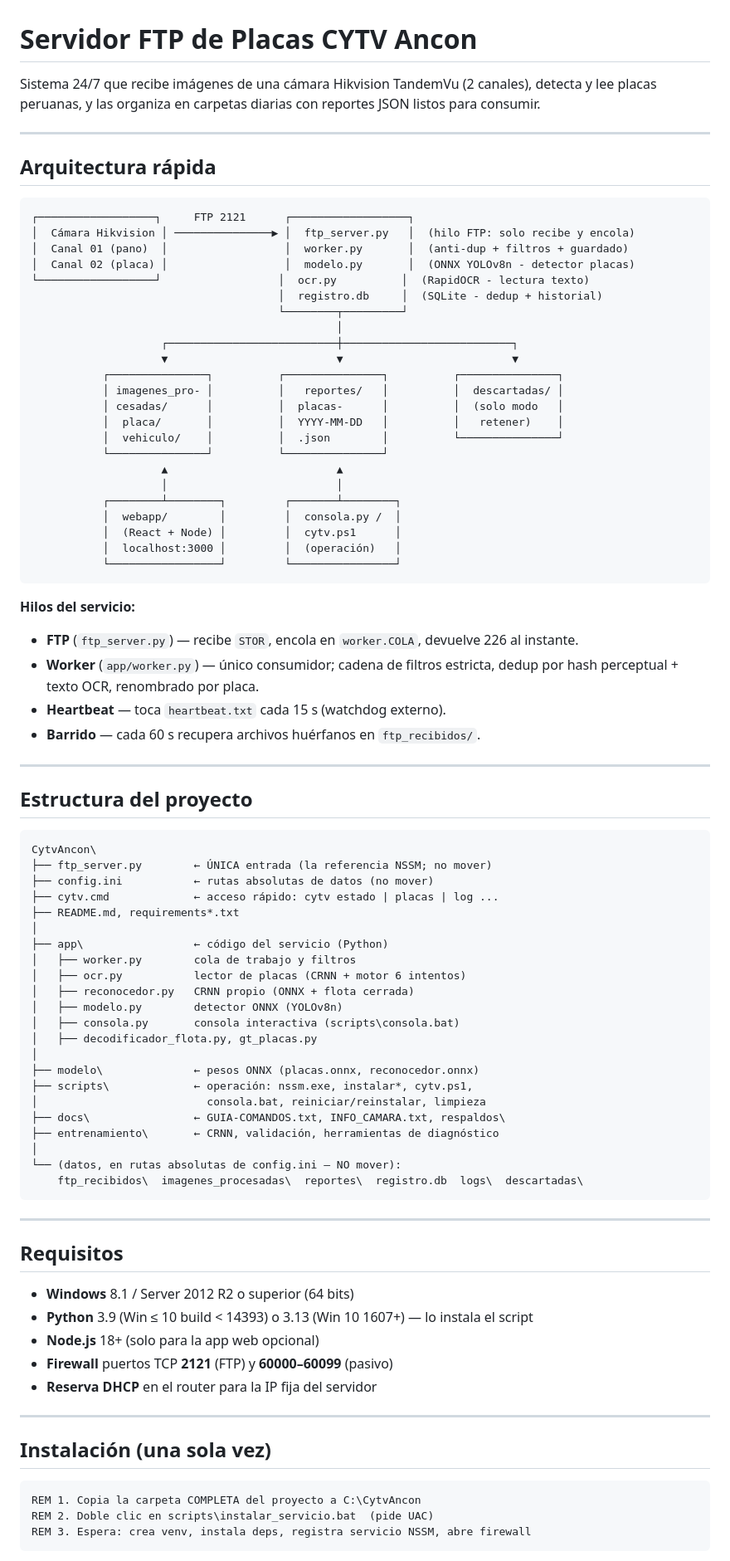
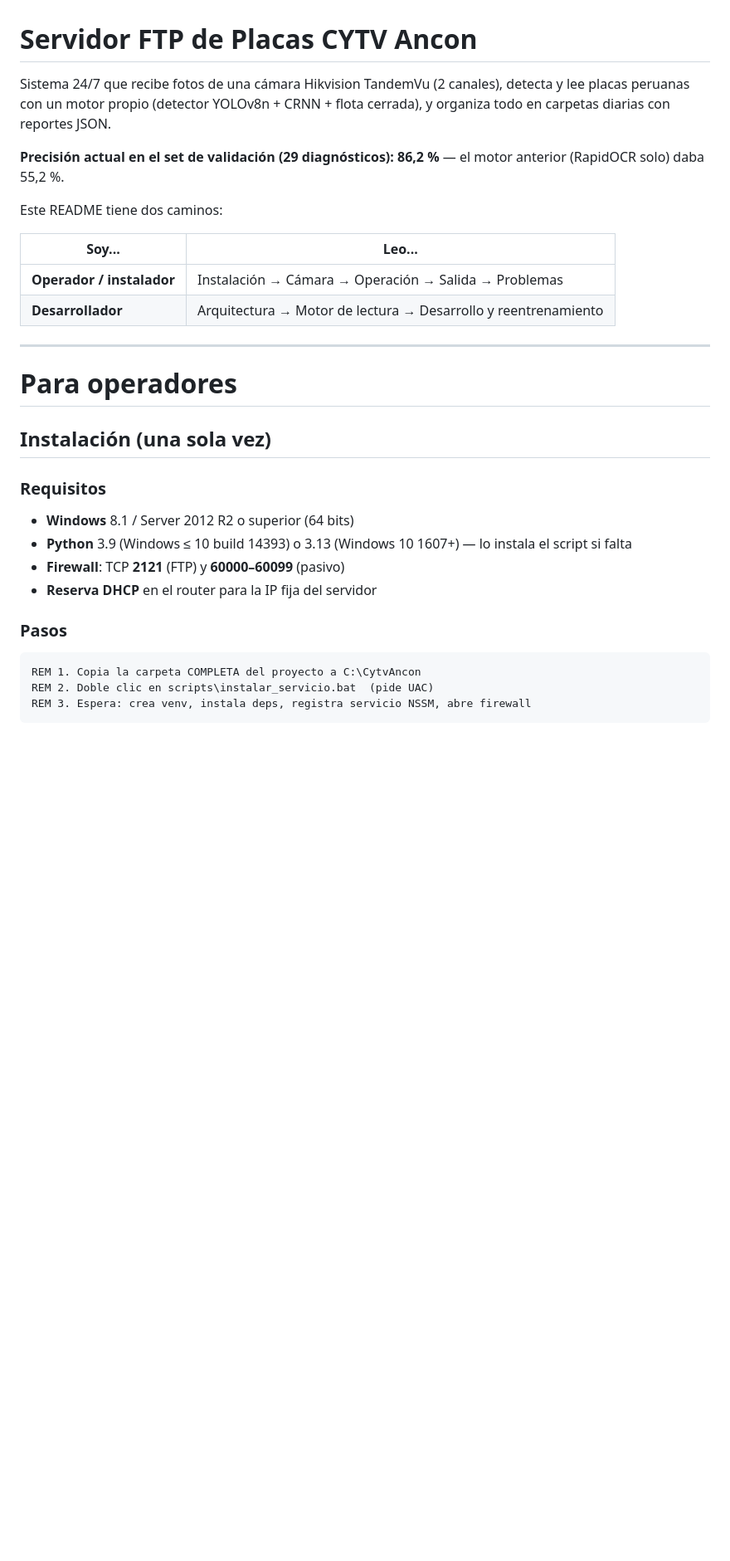
Before and after one commit to Vicharra463/Aplicacion-Camera, a Markdown page: README.md, the part around one of its changes. Shown at 83% size. Rendered like a GitHub page; blank space fills up the shorter version.

````diff
--- a/README.md
+++ b/README.md
@@ -1,85 +1,30 @@
 # Servidor FTP de Placas CYTV Ancon
 
-Sistema 24/7 que recibe imágenes de una cámara Hikvision TandemVu (2 canales), detecta y lee placas peruanas, y las organiza en carpetas diarias con reportes JSON listos para consumir.
+Sistema 24/7 que recibe fotos de una cámara Hikvision TandemVu (2 canales), detecta y lee placas peruanas con un motor propio (detector YOLOv8n + CRNN + flota cerrada), y organiza todo en carpetas diarias con reportes JSON.
+
+**Precisión actual en el set de validación (29 diagnósticos): 86,2 %** — el motor anterior (RapidOCR solo) daba 55,2 %.
+
+Este README tiene dos caminos:
+
+| Soy... | Leo... |
+|--------|--------|
+| **Operador / instalador** | Instalación → Cámara → Operación → Salida → Problemas |
+| **Desarrollador** | Arquitectura → Motor de lectura → Desarrollo y reentrenamiento |
 
 ---
 
-## Arquitectura rápida
+# Para operadores
 
-```
-┌──────────────────┐     FTP 2121      ┌──────────────────┐
-│  Cámara Hikvision │ ───────────────▶ │  ftp_server.py   │  (hilo FTP: solo recibe y encola)
-│  Canal 01 (pano)  │                  │  worker.py       │  (anti-dup + filtros + guardado)
-│  Canal 02 (placa) │                  │  modelo.py       │  (ONNX YOLOv8n - detector placas)
-└──────────────────┘                  │  ocr.py          │  (RapidOCR - lectura texto)
-                                      │  registro.db     │  (SQLite - dedup + historial)
-                                      └────────┬─────────┘
-                                               │
-                    ┌──────────────────────────┼──────────────────────────┐
-                    ▼                          ▼                          ▼
-           ┌───────────────┐          ┌───────────────┐          ┌───────────────┐
-           │ imagenes_pro- │          │   reportes/   │          │  descartadas/ │
-           │ cesadas/      │          │  placas-      │          │  (solo modo   │
-           │  placa/       │          │  YYYY-MM-DD   │          │   retener)    │
-           │  vehiculo/    │          │  .json        │          └───────────────┘
-           └───────────────┘          └───────────────┘
-                    ▲                          ▲
-                    │                          │
-           ┌────────┴────────┐         ┌───────┴────────┐
-           │  webapp/        │         │  consola.py /  │
-           │  (React + Node) │         │  cytv.ps1      │
-           │  localhost:3000 │         │  (operación)   │
-           └─────────────────┘         └────────────────┘
-```
+## Instalación (una sola vez)
 
-**Hilos del servicio:**
-- **FTP** (`ftp_server.py`) — recibe `STOR`, encola en `worker.COLA`, devuelve 226 al instante.
-- **Worker** (`app/worker.py`) — único consumidor; cadena de filtros estricta, dedup por hash perceptual + texto OCR, renombrado por placa.
-- **Heartbeat** — toca `heartbeat.txt` cada 15 s (watchdog externo).
-- **Barrido** — cada 60 s recupera archivos huérfanos en `ftp_recibidos/`.
-
----
-
-## Estructura del proyecto
-
-```
-CytvAncon\
-├── ftp_server.py        ← ÚNICA entrada (la referencia NSSM; no mover)
-├── config.ini           ← rutas absolutas de datos (no mover)
-├── cytv.cmd             ← acceso rápido: cytv estado | placas | log ...
-├── README.md, requirements*.txt
-│
-├── app\                 ← código del servicio (Python)
-│   ├── worker.py        cola de trabajo y filtros
-│   ├── ocr.py           lector de placas (CRNN + motor 6 intentos)
-│   ├── reconocedor.py   CRNN propio (ONNX + flota cerrada)
-│   ├── modelo.py        detector ONNX (YOLOv8n)
-│   ├── consola.py       consola interactiva (scripts\consola.bat)
-│   ├── decodificador_flota.py, gt_placas.py
-│
-├── modelo\              ← pesos ONNX (placas.onnx, reconocedor.onnx)
-├── scripts\             ← operación: nssm.exe, instalar*, cytv.ps1,
-│                          consola.bat, reiniciar/reinstalar, limpieza
-├── docs\                ← GUIA-COMANDOS.txt, INFO_CAMARA.txt, respaldos\
-├── entrenamiento\       ← CRNN, validación, herramientas de diagnóstico
-│
-└── (datos, en rutas absolutas de config.ini — NO mover):
-    ftp_recibidos\  imagenes_procesadas\  reportes\  registro.db  logs\  descartadas\
-```
-
----
-
-## Requisitos
+### Requisitos
 
 - **Windows** 8.1 / Server 2012 R2 o superior (64 bits)
-- **Python** 3.9 (Win ≤ 10 build < 14393) o 3.13 (Win 10 1607+) — lo instala el script
-- **Node.js** 18+ (solo para la app web opcional)
-- **Firewall** puertos TCP **2121** (FTP) y **60000–60099** (pasivo)
+- **Python** 3.9 (Windows ≤ 10 build 14393) o 3.13 (Windows 10 1607+) — lo instala el script si falta
+- **Firewall**: TCP **2121** (FTP) y **60000–60099** (pasivo)
 - **Reserva DHCP** en el router para la IP fija del servidor
 
----
-
-## Instalación (una sola vez)
+### Pasos
 
 ```cmd
 REM 1. Copia la carpeta COMPLETA del proyecto a C:\CytvAncon
````
Also changed, not shown: other parts of README.md (+317 -206 lines).
